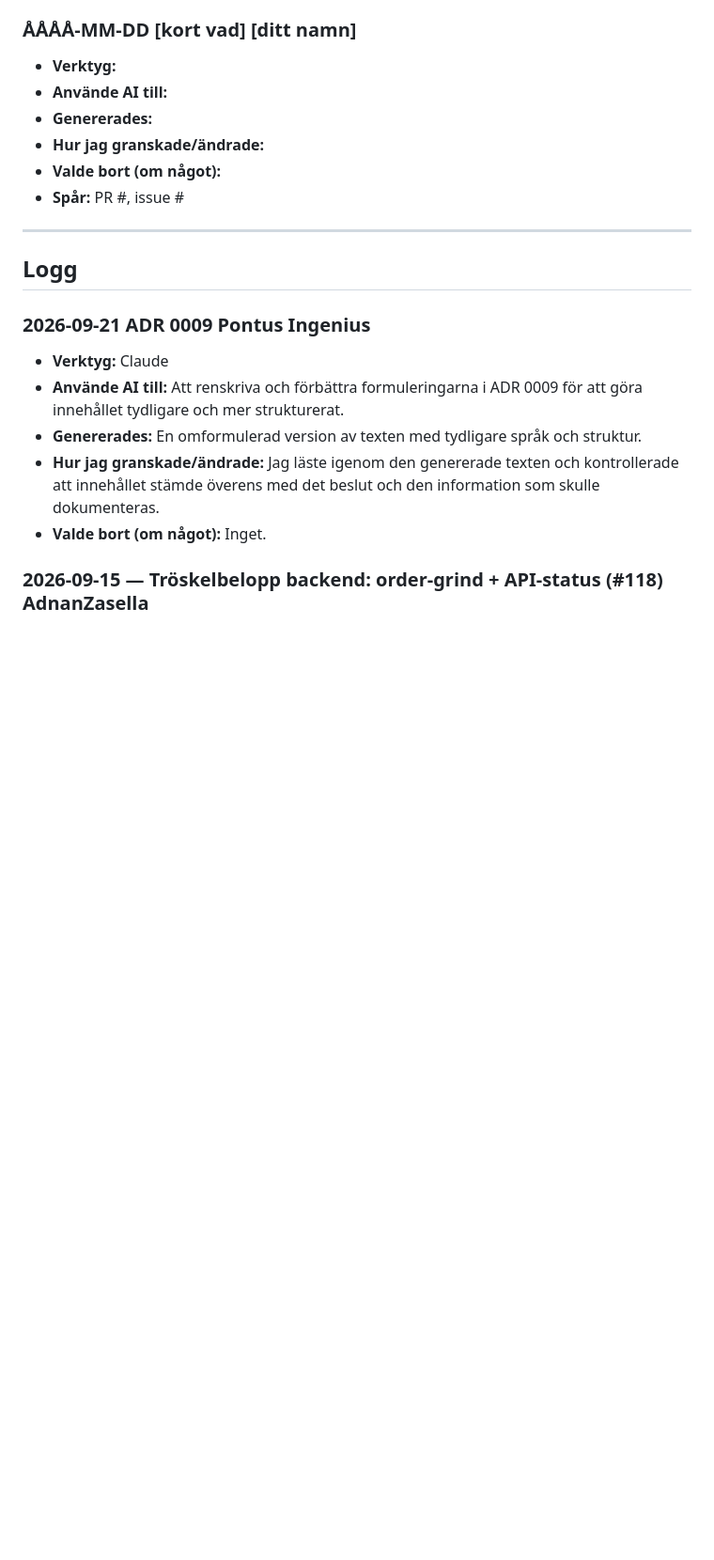
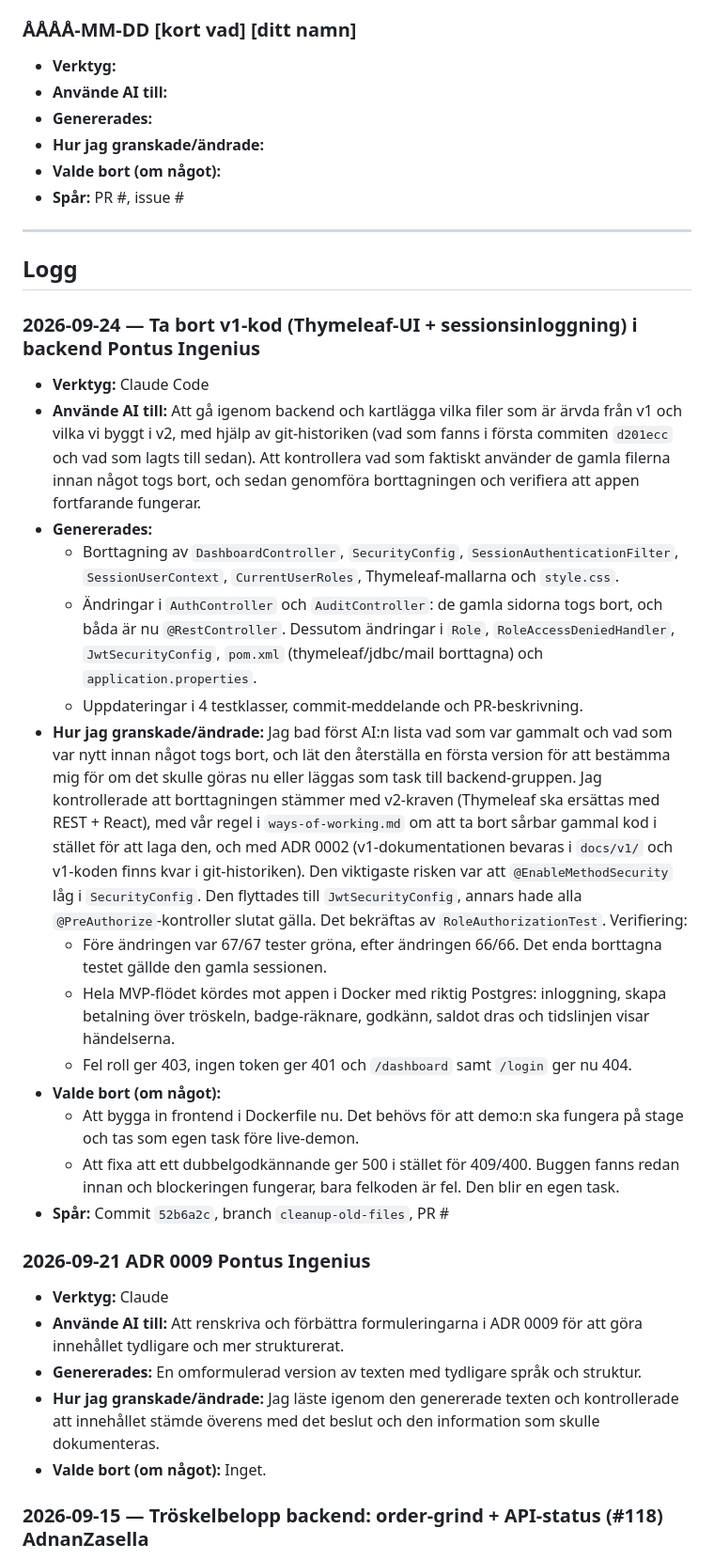
Before and after one commit to chas-challenge-2026/seb-java-team3, a Markdown page: docs/ai-usage.md, the part around the change. Shown at 94% size. Rendered like a GitHub page; blank space fills up the shorter version.

```diff
--- a/docs/ai-usage.md
+++ b/docs/ai-usage.md
@@ -26,7 +26,21 @@ Kopiera raderna mellan strecken, klistra in högst upp i loggen, fyll i. Radera
 
 ## Logg
 
-
+### 2026-09-24 — Ta bort v1-kod (Thymeleaf-UI + sessionsinloggning) i backend Pontus Ingenius
+- **Verktyg:** Claude Code
+- **Använde AI till:** Att gå igenom backend och kartlägga vilka filer som är ärvda från v1 och vilka vi byggt i v2, med hjälp av git-historiken (vad som fanns i första commiten `d201ecc` och vad som lagts till sedan). Att kontrollera vad som faktiskt använder de gamla filerna innan något togs bort, och sedan genomföra borttagningen och verifiera att appen fortfarande fungerar.
+- **Genererades:**
+  - Borttagning av `DashboardController`, `SecurityConfig`, `SessionAuthenticationFilter`, `SessionUserContext`, `CurrentUserRoles`, Thymeleaf-mallarna och `style.css`.
+  - Ändringar i `AuthController` och `AuditController`: de gamla sidorna togs bort, och båda är nu `@RestController`. Dessutom ändringar i `Role`, `RoleAccessDeniedHandler`, `JwtSecurityConfig`, `pom.xml` (thymeleaf/jdbc/mail borttagna) och `application.properties`.
+  - Uppdateringar i 4 testklasser, commit-meddelande och PR-beskrivning.
+- **Hur jag granskade/ändrade:** Jag bad först AI:n lista vad som var gammalt och vad som var nytt innan något togs bort, och lät den återställa en första version för att bestämma mig för om det skulle göras nu eller läggas som task till backend-gruppen. Jag kontrollerade att borttagningen stämmer med v2-kraven (Thymeleaf ska ersättas med REST + React), med vår regel i `ways-of-working.md` om att ta bort sårbar gammal kod i stället för att laga den, och med ADR 0002 (v1-dokumentationen bevaras i `docs/v1/` och v1-koden finns kvar i git-historiken). Den viktigaste risken var att `@EnableMethodSecurity` låg i `SecurityConfig`. Den flyttades till `JwtSecurityConfig`, annars hade alla `@PreAuthorize`-kontroller slutat gälla. Det bekräftas av `RoleAuthorizationTest`. Verifiering:
+  - Före ändringen var 67/67 tester gröna, efter ändringen 66/66. Det enda borttagna testet gällde den gamla sessionen.
+  - Hela MVP-flödet kördes mot appen i Docker med riktig Postgres: inloggning, skapa betalning över tröskeln, badge-räknare, godkänn, saldot dras och tidslinjen visar händelserna.
+  - Fel roll ger 403, ingen token ger 401 och `/dashboard` samt `/login` ger nu 404.
+- **Valde bort (om något):**
+  - Att bygga in frontend i Dockerfile nu. Det behövs för att demo:n ska fungera på stage och tas som egen task före live-demon.
+  - Att fixa att ett dubbelgodkännande ger 500 i stället för 409/400. Buggen fanns redan innan och blockeringen fungerar, bara felkoden är fel. Den blir en egen task.
+- **Spår:** Commit `52b6a2c`, branch `cleanup-old-files`, PR #
 
 ### 2026-09-21 ADR 0009 Pontus Ingenius
 
```
